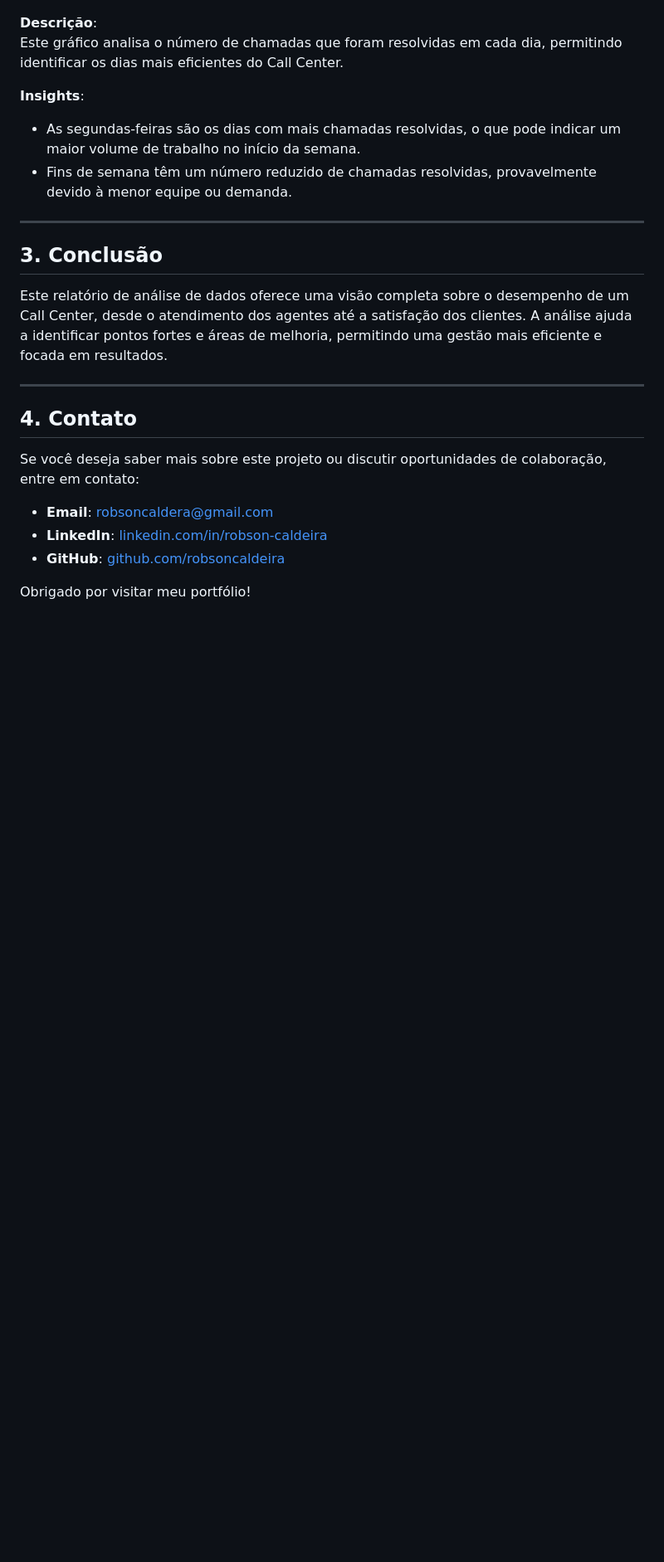
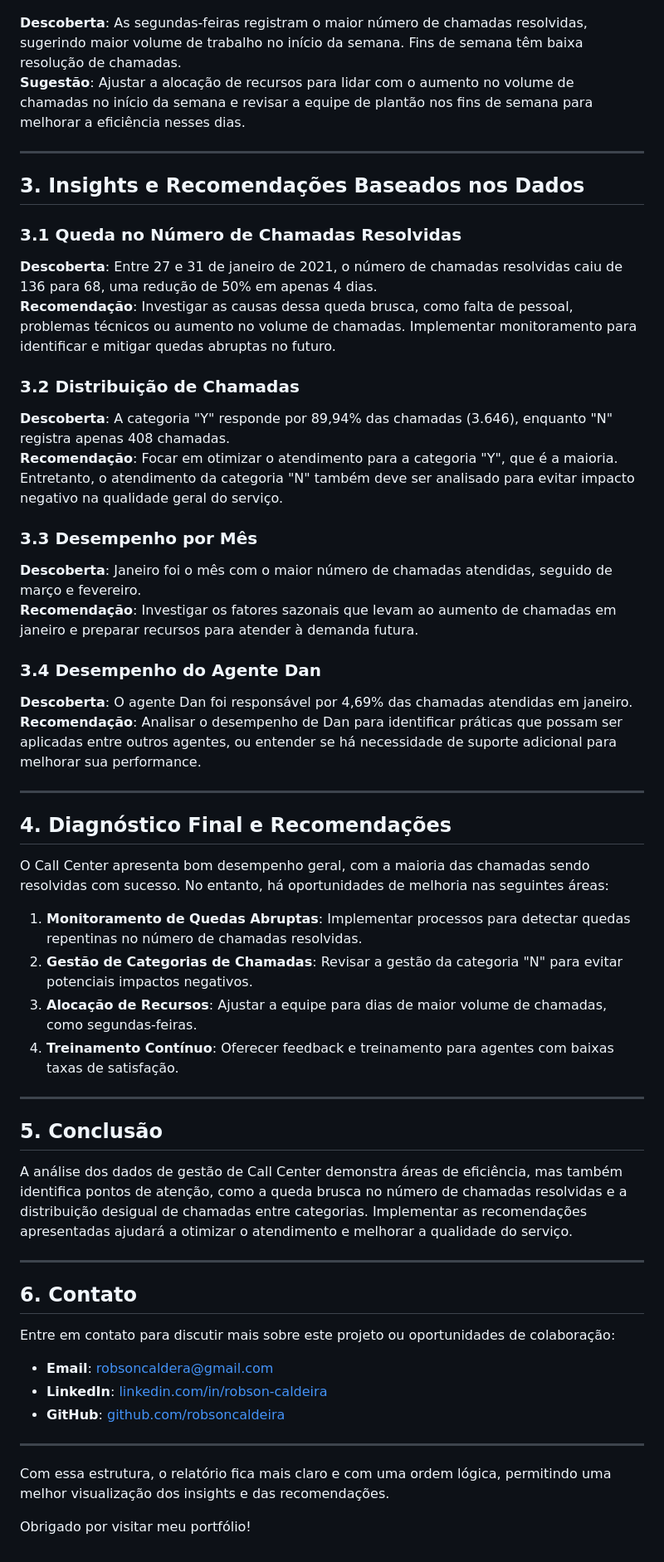
Before and after one commit to robsoncaldeira/projetos.github.io, a Markdown page: README.md, the part around the change printed below. Shown: that part at 83% size. Drawn GitHub-style; blank space fills up the shorter version.

```diff
--- a/README.md
+++ b/README.md
@@ -56,27 +44,56 @@ Este gráfico mostra a distribuição das chamadas com base no status (resolvida
 
 ![Chamadas Resolvidas por Dia](https://github.com/robsoncaldeira/projetos.github.io/blob/main/Imagens/grafico%20total%20de%20chamadas%20resolvidas%20por%20dia.png)
 
-**Descrição**:
-Este gráfico analisa o número de chamadas que foram resolvidas em cada dia, permitindo identificar os dias mais eficientes do Call Center.
-
-**Insights**:
-- As segundas-feiras são os dias com mais chamadas resolvidas, o que pode indicar um maior volume de trabalho no início da semana.
-- Fins de semana têm um número reduzido de chamadas resolvidas, provavelmente devido à menor equipe ou demanda.
+**Descoberta**: As segundas-feiras registram o maior número de chamadas resolvidas, sugerindo maior volume de trabalho no início da semana. Fins de semana têm baixa resolução de chamadas.
+**Sugestão**: Ajustar a alocação de recursos para lidar com o aumento no volume de chamadas no início da semana e revisar a equipe de plantão nos fins de semana para melhorar a eficiência nesses dias.
 
 ---
 
-## 3. Conclusão
+## 3. **Insights e Recomendações Baseados nos Dados**
 
-Este relatório de análise de dados oferece uma visão completa sobre o desempenho de um Call Center, desde o atendimento dos agentes até a satisfação dos clientes. A análise ajuda a identificar pontos fortes e áreas de melhoria, permitindo uma gestão mais eficiente e focada em resultados.
+### 3.1 **Queda no Número de Chamadas Resolvidas**
+**Descoberta**: Entre 27 e 31 de janeiro de 2021, o número de chamadas resolvidas caiu de 136 para 68, uma redução de 50% em apenas 4 dias.
+**Recomendação**: Investigar as causas dessa queda brusca, como falta de pessoal, problemas técnicos ou aumento no volume de chamadas. Implementar monitoramento para identificar e mitigar quedas abruptas no futuro.
+
+### 3.2 **Distribuição de Chamadas**
+**Descoberta**: A categoria "Y" responde por 89,94% das chamadas (3.646), enquanto "N" registra apenas 408 chamadas.
+**Recomendação**: Focar em otimizar o atendimento para a categoria "Y", que é a maioria. Entretanto, o atendimento da categoria "N" também deve ser analisado para evitar impacto negativo na qualidade geral do serviço.
+
+### 3.3 **Desempenho por Mês**
+**Descoberta**: Janeiro foi o mês com o maior número de chamadas atendidas, seguido de março e fevereiro.
+**Recomendação**: Investigar os fatores sazonais que levam ao aumento de chamadas em janeiro e preparar recursos para atender à demanda futura.
+
+### 3.4 **Desempenho do Agente Dan**
+**Descoberta**: O agente Dan foi responsável por 4,69% das chamadas atendidas em janeiro.
+**Recomendação**: Analisar o desempenho de Dan para identificar práticas que possam ser aplicadas entre outros agentes, ou entender se há necessidade de suporte adicional para melhorar sua performance.
 
 ---
 
-## 4. Contato
+## 4. **Diagnóstico Final e Recomendações**
 
-Se você deseja saber mais sobre este projeto ou discutir oportunidades de colaboração, entre em contato:
+O Call Center apresenta bom desempenho geral, com a maioria das chamadas sendo resolvidas com sucesso. No entanto, há oportunidades de melhoria nas seguintes áreas:
+1. **Monitoramento de Quedas Abruptas**: Implementar processos para detectar quedas repentinas no número de chamadas resolvidas.
+2. **Gestão de Categorias de Chamadas**: Revisar a gestão da categoria "N" para evitar potenciais impactos negativos.
+3. **Alocação de Recursos**: Ajustar a equipe para dias de maior volume de chamadas, como segundas-feiras.
+4. **Treinamento Contínuo**: Oferecer feedback e treinamento para agentes com baixas taxas de satisfação.
 
+---
+
+## 5. **Conclusão**
+
+A análise dos dados de gestão de Call Center demonstra áreas de eficiência, mas também identifica pontos de atenção, como a queda brusca no número de chamadas resolvidas e a distribuição desigual de chamadas entre categorias. Implementar as recomendações apresentadas ajudará a otimizar o atendimento e melhorar a qualidade do serviço.
+
+---
+
+## 6. **Contato**
+
+Entre em contato para discutir mais sobre este projeto ou oportunidades de colaboração:
 - **Email**: robsoncaldera@gmail.com
 - **LinkedIn**: [linkedin.com/in/robson-caldeira](https://www.linkedin.com/in/robson-caldeira-a712a03a/)
 - **GitHub**: [github.com/robsoncaldeira](https://github.com/robsoncaldeira)
 
+---
+
+Com essa estrutura, o relatório fica mais claro e com uma ordem lógica, permitindo uma melhor visualização dos insights e das recomendações.
+
 Obrigado por visitar meu portfólio!
```
Also changed, not shown: other parts of README.md (+20 -32 lines).
